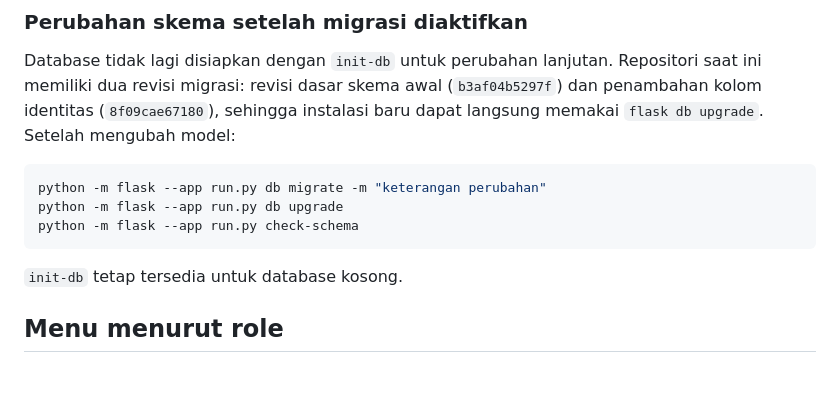
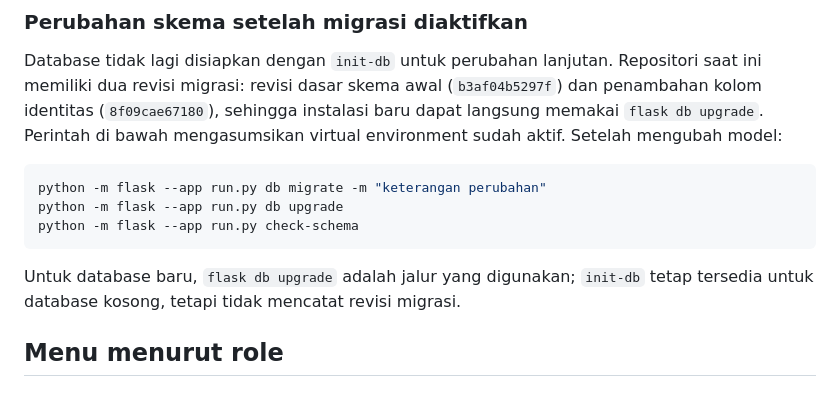
Before and after one commit to firgiahmadsuryaman/smart-attendance-uti, a Markdown page: README.md, the part around the change. GitHub-like rendering.

Commit message:
docs: perjelas prasyarat venv dan jalur fresh-install pada alur migrasi
Co-authored-by: CommandCodeBot <noreply@commandcode.ai>

````diff
--- a/README.md
+++ b/README.md
@@ -272,7 +272,7 @@ dikonfirmasi. Pemetaan responsnya masih berdasarkan dugaan; lihat
 Database tidak lagi disiapkan dengan `init-db` untuk perubahan lanjutan. Repositori saat ini
 memiliki dua revisi migrasi: revisi dasar skema awal (`b3af04b5297f`) dan penambahan kolom
 identitas (`8f09cae67180`), sehingga instalasi baru dapat langsung memakai `flask db upgrade`.
-Setelah mengubah model:
+Perintah di bawah mengasumsikan virtual environment sudah aktif. Setelah mengubah model:
 
 ```bash
 python -m flask --app run.py db migrate -m "keterangan perubahan"
@@ -280,7 +280,7 @@ python -m flask --app run.py db upgrade
 python -m flask --app run.py check-schema
 ```
 
-`init-db` tetap tersedia untuk database kosong.
+Untuk database baru, `flask db upgrade` adalah jalur yang digunakan; `init-db` tetap tersedia untuk database kosong, tetapi tidak mencatat revisi migrasi.
 
 ## Menu menurut role
 
````
